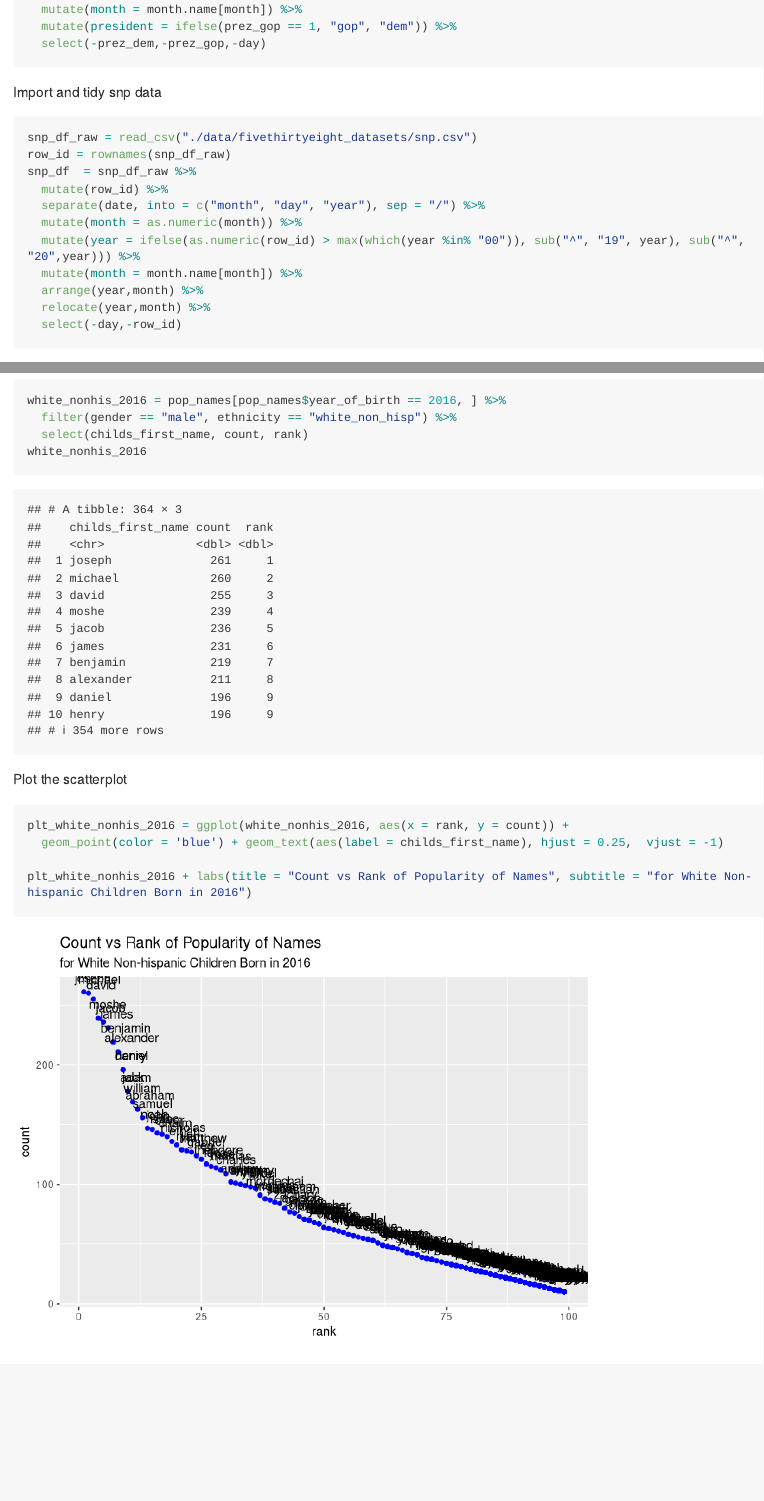
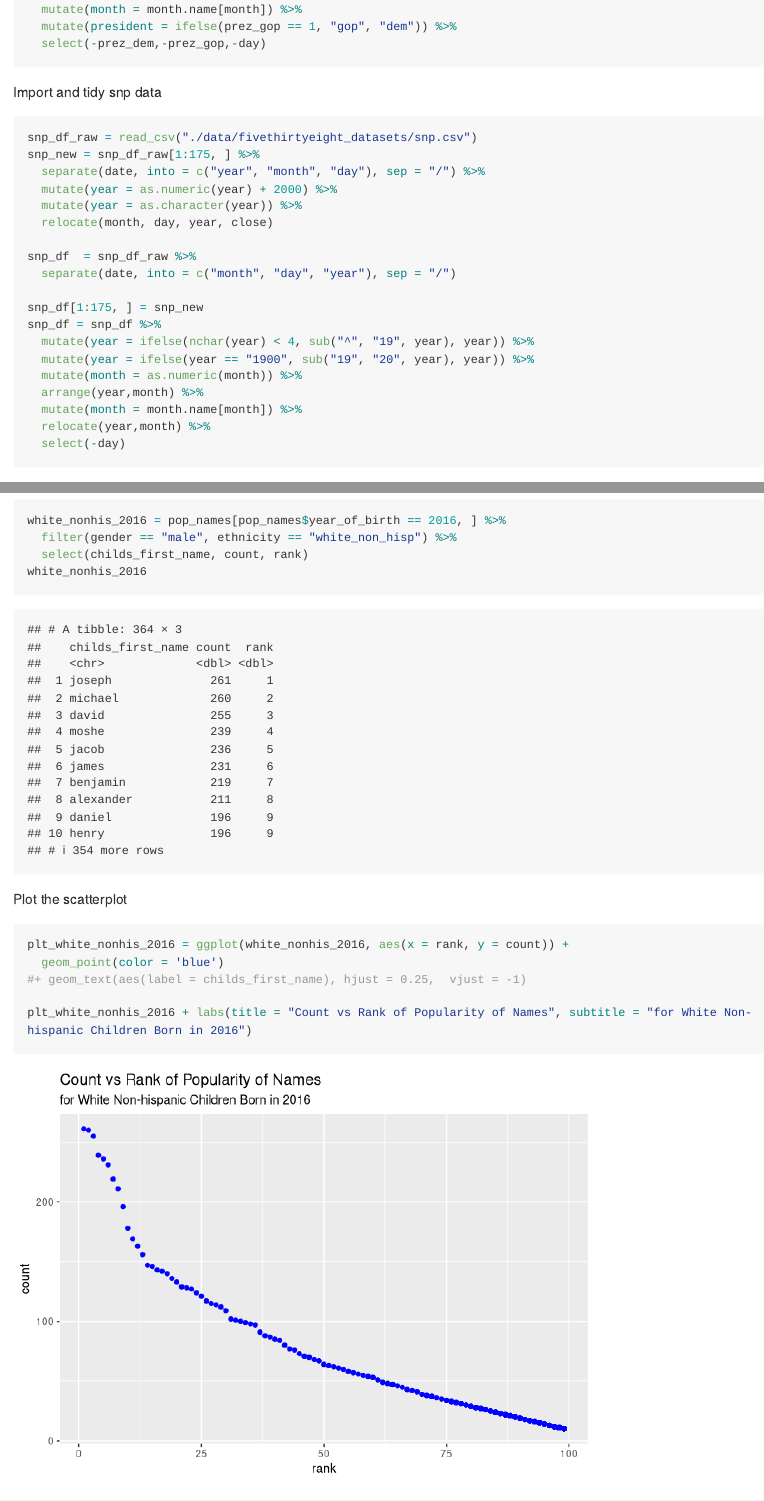
Before and after one commit to PeilinZhou1113/p8105_hw2_pz2281, an R Markdown document (p8105_hw2_pz2281.Rmd): the page in a window 1100 px wide, from 1350 px down, and a second part further down, joined at a grey line. Rendered offline with R 4.5, knitr and Pandoc, with nearby package versions; long lines of code are wrapped; column names are cleaned by a stand-in for the janitor package.

Commit message:
Format of variable year in snp_df was further corrected by separating the raw data into two parts with first part consisting 175 observations in format Y-M-D and the second part with M-D-Y. corrections for two parts were then conduncted by changing characters by doing ifelse statement. The number of observations was changed for merge_df as after the correction of year and month, there were more match of keys to pols_month dataframe.

````diff
--- a/p8105_hw2_pz2281.Rmd
+++ b/p8105_hw2_pz2281.Rmd
@@ -69,17 +69,26 @@ Import and tidy snp data
 
 ```{r, message = FALSE}
 snp_df_raw = read_csv("./data/fivethirtyeight_datasets/snp.csv")
-row_id = rownames(snp_df_raw)
+snp_new = snp_df_raw[1:175, ] %>%
+  separate(date, into = c("year", "month", "day"), sep = "/") %>%
+  mutate(year = as.numeric(year) + 2000) %>%
+  mutate(year = as.character(year)) %>%
+  relocate(month, day, year, close)
+
 snp_df  = snp_df_raw %>%
-  mutate(row_id) %>%
-  separate(date, into = c("month", "day", "year"), sep = "/") %>%
+  separate(date, into = c("month", "day", "year"), sep = "/")
+
+snp_df[1:175, ] = snp_new
+snp_df = snp_df %>%
+  mutate(year = ifelse(nchar(year) < 4, sub("^", "19", year), year)) %>%
+  mutate(year = ifelse(year == "1900", sub("19", "20", year), year)) %>%
   mutate(month = as.numeric(month)) %>%
-  mutate(year = ifelse(as.numeric(row_id) > max(which(year %in% "00")), sub("^", "19", year), sub("^", "20",year))) %>%
+  arrange(year,month) %>%
   mutate(month = month.name[month]) %>%
-  arrange(year,month) %>%
   relocate(year,month) %>%
-  select(-day,-row_id)
+  select(-day)
 ```
+
 
 Import and tidy unemployment data
 
@@ -176,7 +186,8 @@ Plot the scatterplot
 
 ```{r}
 plt_white_nonhis_2016 = ggplot(white_nonhis_2016, aes(x = rank, y = count)) +
-  geom_point(color = 'blue') + geom_text(aes(label = childs_first_name), hjust = 0.25,  vjust = -1)
+  geom_point(color = 'blue')
+#+ geom_text(aes(label = childs_first_name), hjust = 0.25,  vjust = -1)
 
 plt_white_nonhis_2016 + labs(title = "Count vs Rank of Popularity of Names", subtitle = "for White Non-hispanic Children Born in 2016")
 ```
````
Also changed, not shown: p8105_hw2_pz2281.md, p8105_hw2_pz2281.Rmd (3 more changed lines).
